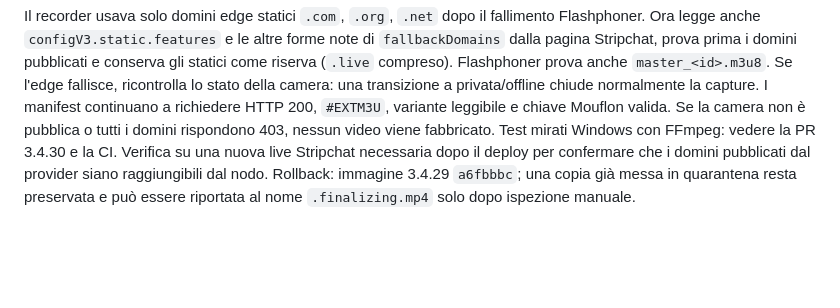
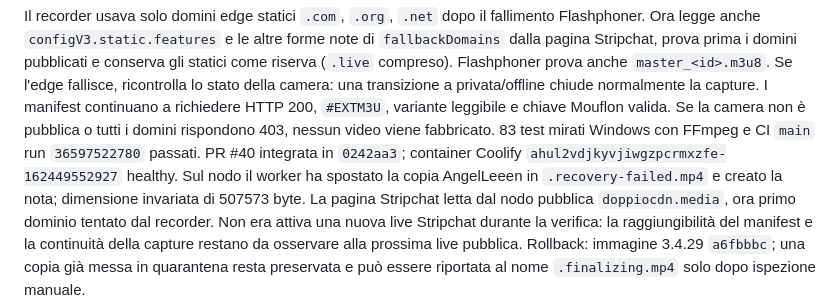
Before and after one commit to astropuzzo/LiveVault-Test, a Markdown page: docs/MP4-HLS-RECOVERY.md, the part around the change. Rendered like a GitHub page; blank space fills up the shorter version.

Commit message:
docs: record 3.4.30 production verification

```diff
--- a/docs/MP4-HLS-RECOVERY.md
+++ b/docs/MP4-HLS-RECOVERY.md
@@ -149,8 +149,14 @@ camera: una transizione a privata/offline chiude normalmente la capture.
 I manifest continuano a richiedere HTTP 200,
 `#EXTM3U`, variante leggibile e chiave Mouflon valida. Se la camera non è
 pubblica o tutti i domini rispondono 403, nessun video viene fabbricato.
-Test mirati Windows con FFmpeg: vedere la PR 3.4.30 e la CI. Verifica su una
-nuova live Stripchat necessaria dopo il deploy per confermare che i domini
-pubblicati dal provider siano raggiungibili dal nodo. Rollback: immagine
-3.4.29 `a6fbbbc`; una copia già messa in quarantena resta preservata e può
+83 test mirati Windows con FFmpeg e CI `main` run `36597522780` passati.
+PR #40 integrata in `0242aa3`; container Coolify
+`ahul2vdjkyvjiwgzpcrmxzfe-162449552927` healthy. Sul nodo il worker ha
+spostato la copia AngelLeeen in `.recovery-failed.mp4` e creato la nota;
+dimensione invariata di 507573 byte. La pagina Stripchat letta dal nodo
+pubblica `doppiocdn.media`, ora primo dominio tentato dal recorder.
+Non era attiva una nuova live Stripchat durante la verifica: la raggiungibilità
+del manifest e la continuità della capture restano da osservare alla prossima
+live pubblica. Rollback: immagine 3.4.29 `a6fbbbc`; una copia già messa in
+quarantena resta preservata e può
 essere riportata al nome `.finalizing.mp4` solo dopo ispezione manuale.
```
Also changed, not shown: AI-HANDOFF.md (+7 -3 lines), docs/LIVE-PANEL-20260909.md (+7 -3 lines).
